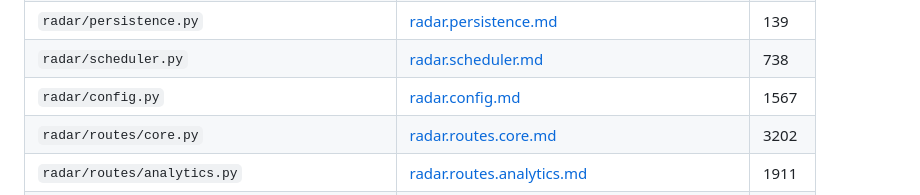
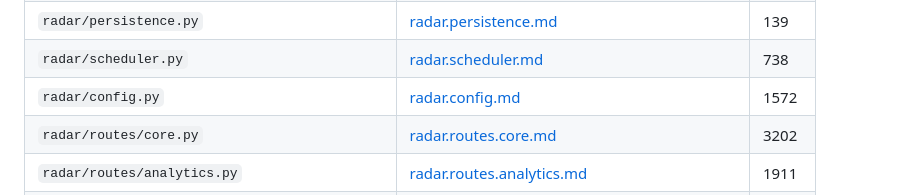
Before and after one commit to kamonegi13/DDoS-Radar, a Markdown page: docs/CODEMAPS/index.md, the part around the change. Drawn GitHub-style.

```diff
--- a/docs/CODEMAPS/index.md
+++ b/docs/CODEMAPS/index.md
@@ -17,7 +17,7 @@ structural changes to keep maps in sync.
 | `radar/llm_client.py` | [radar.llm_client.md](radar.llm_client.md) | 699 |
 | `radar/persistence.py` | [radar.persistence.md](radar.persistence.md) | 139 |
 | `radar/scheduler.py` | [radar.scheduler.md](radar.scheduler.md) | 738 |
-| `radar/config.py` | [radar.config.md](radar.config.md) | 1567 |
+| `radar/config.py` | [radar.config.md](radar.config.md) | 1572 |
 | `radar/routes/core.py` | [radar.routes.core.md](radar.routes.core.md) | 3202 |
 | `radar/routes/analytics.py` | [radar.routes.analytics.md](radar.routes.analytics.md) | 1911 |
 | `radar/routes/admin.py` | [radar.routes.admin.md](radar.routes.admin.md) | 786 |
```
Also changed, not shown: docs/CODEMAPS/radar.config.md (+1 -1 lines).
